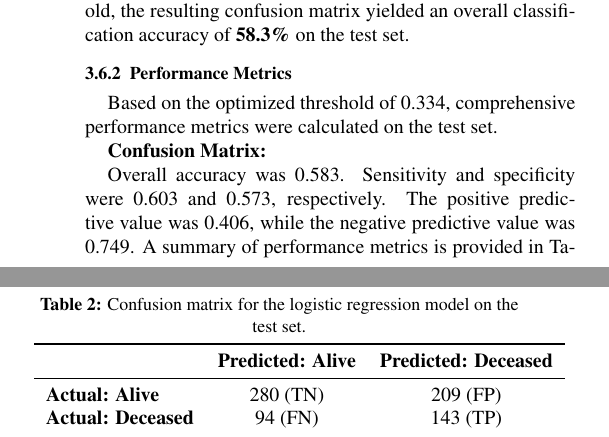
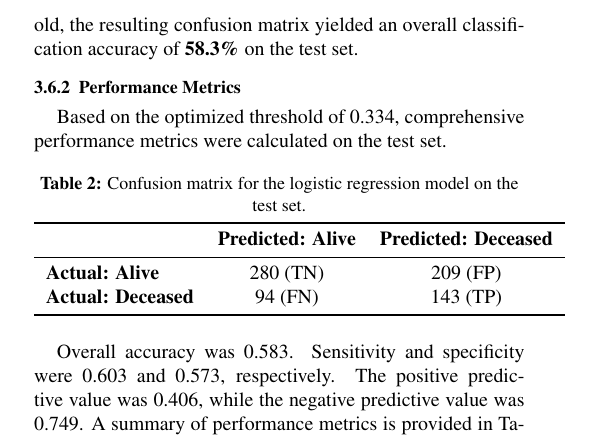
Before and after one commit to Blanqui04/EHR-A3-Group-B, a LaTeX paper (paper/main5.tex, which reads paper/sections/results.tex): two parts of the columns of page 5 of 12 before the commit and part of one column of page 5 of 12 after it, the two joined at a grey line, cut so that both start at the same text. Compiled offline with pdfLaTeX.

Commit message:
millores report estrcutura

```diff
--- a/paper/sections/results.tex
+++ b/paper/sections/results.tex
@@ -114,7 +114,6 @@ We evaluated the model discrimination performance using a ROC analysis. The ROC
 
 Based on the optimized threshold of 0.334, comprehensive performance metrics were calculated on the test set.
 
-\textbf{Confusion Matrix:}
 
 \begin{table}[htbp]
 \centering
```
Also changed, not shown: paper/main5.pdf, paper/sections/results.tex (2 more changed lines), 5 other files.
